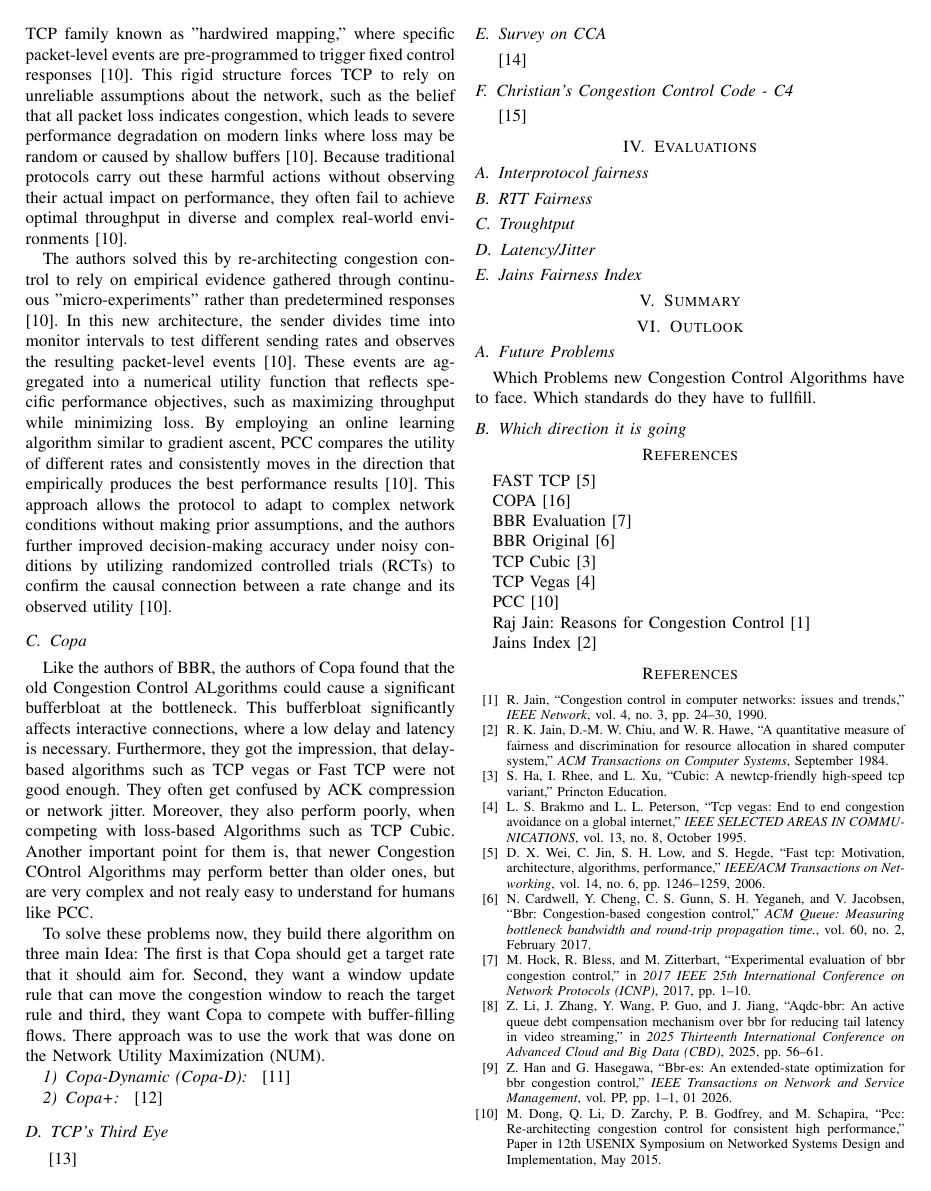
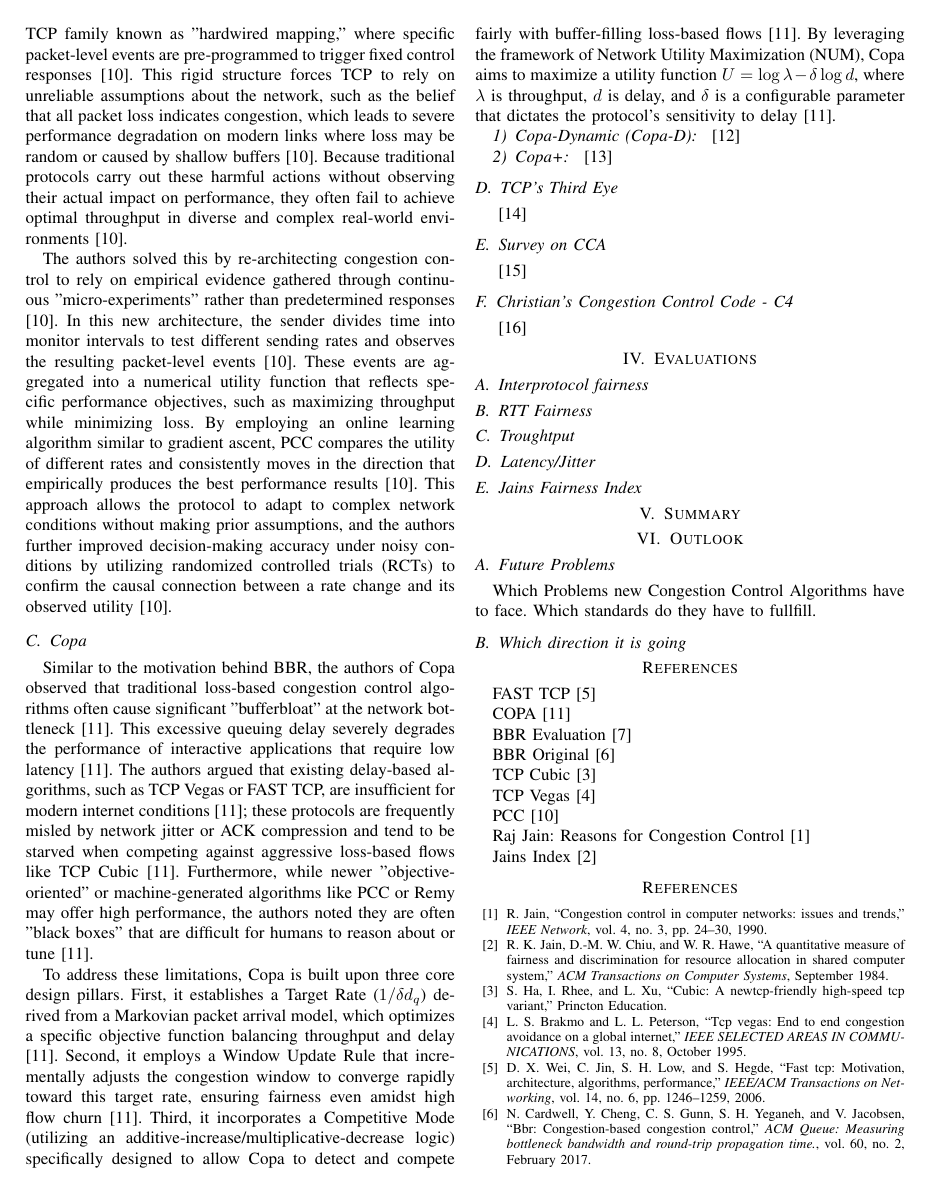
Before and after one commit to nochlachstdu/Seminararbeit, a LaTeX paper (Abgabe/seminar-paper.tex, which reads Abgabe/Sections/Related_Work.tex): page 3 of 4. Compiled offline with pdfLaTeX; a missing font is replaced by an installed copy or a similar font; a LaTeX package or settings file that is missing is left out.

Commit message:
Copa fertig, jetzt die extensions

```diff
--- a/Abgabe/Sections/Related_Work.tex
+++ b/Abgabe/Sections/Related_Work.tex
@@ -60,17 +60,15 @@ This approach allows the protocol to adapt to complex network conditions without
 
 \subsection{Copa}
 
-Like the authors of BBR, the authors of Copa found that the old Congestion Control ALgorithms could cause a significant bufferbloat at the bottleneck.
-This bufferbloat significantly affects interactive connections, where a low delay and latency is necessary.
-Furthermore, they got the impression, that delay-based algorithms such as TCP vegas or Fast TCP were not good enough.
-They often get confused by ACK compression or network jitter.
-Moreover, they also perform poorly, when competing with loss-based Algorithms such as TCP Cubic.
-Another important point for them is, that newer Congestion COntrol Algorithms may perform better than older ones, but are very complex and not realy easy to understand for humans like PCC.
+Similar to the motivation behind BBR, the authors of Copa observed that traditional loss-based congestion control algorithms often cause significant "bufferbloat" at the network bottleneck\cite{COPA}.
+This excessive queuing delay severely degrades the performance of interactive applications that require low latency\cite{COPA}.
+The authors argued that existing delay-based algorithms, such as TCP Vegas or FAST TCP, are insufficient for modern internet conditions\cite{COPA}; these protocols are frequently misled by network jitter or ACK compression and tend to be starved when competing against aggressive loss-based flows like TCP Cubic\cite{COPA}.
+Furthermore, while newer "objective-oriented" or machine-generated algorithms like PCC or Remy may offer high performance, the authors noted they are often "black boxes" that are difficult for humans to reason about or tune\cite{COPA}.
 
-To solve these problems now, they build there algorithm on three main Idea:
-The first is that Copa should get a target rate that it should aim for.
-Second, they want a window update rule that can move the congestion window to reach the target rule and third, they want Copa to compete with buffer-filling flows.
-There approach was to use the work that was done on the Network Utility Maximization (NUM).
+To address these limitations, Copa is built upon three core design pillars. First, it establishes a Target Rate ($1/\delta d_q$) derived from a Markovian packet arrival model, which optimizes a specific objective function balancing throughput and delay\cite{COPA}.
+Second, it employs a Window Update Rule that incrementally adjusts the congestion window to converge rapidly toward this target rate, ensuring fairness even amidst high flow churn\cite{COPA}.
+Third, it incorporates a Competitive Mode (utilizing an additive-increase/multiplicative-decrease logic) specifically designed to allow Copa to detect and compete fairly with buffer-filling loss-based flows\cite{COPA}.
+By leveraging the framework of Network Utility Maximization (NUM), Copa aims to maximize a utility function $U = \log \lambda - \delta \log d$, where $\lambda$ is throughput, $d$ is delay, and $\delta$ is a configurable parameter that dictates the protocol's sensitivity to delay\cite{COPA}.
 
 
 \subsubsection{Copa-Dynamic (Copa-D)}
```
Also changed, not shown: Abgabe/seminar-paper.bbl, Abgabe/seminar-paper.pdf, 5 other files.
